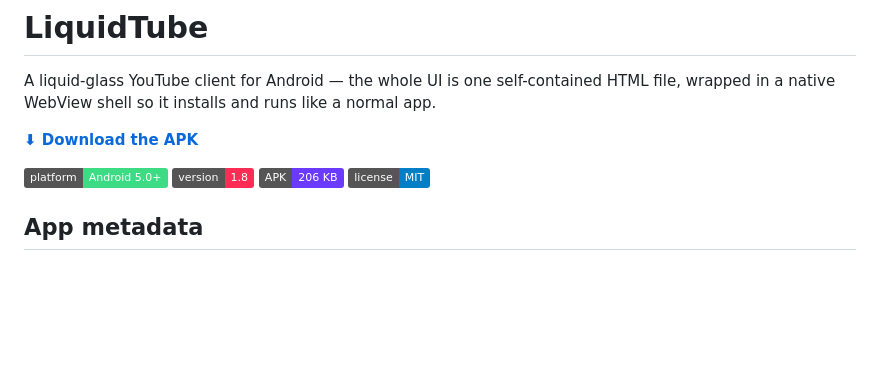
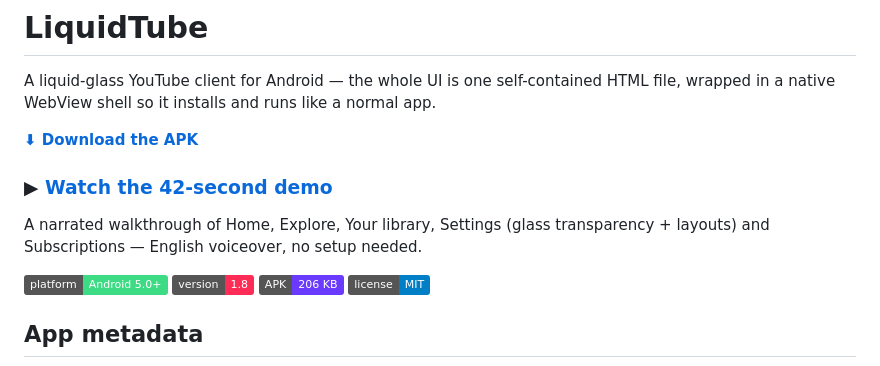
Before and after one commit to technicalnihilist-lgtm/LiquidTube, a Markdown page: README.md, the part around the change. GitHub-like rendering; badges without logos; blank space fills up the shorter version.

Commit message:
README: link the 42s narrated demo video
Points at the v7.0-demo release asset (LiquidTube-demo.mp4).

```diff
--- a/README.md
+++ b/README.md
@@ -3,6 +3,10 @@
 A liquid-glass YouTube client for Android — the whole UI is one self-contained HTML file, wrapped in a native WebView shell so it installs and runs like a normal app.
 
 **[⬇ Download the APK](https://github.com/technicalnihilist-lgtm/LiquidTube/releases/latest)**
+
+### ▶ [Watch the 42-second demo](https://github.com/technicalnihilist-lgtm/LiquidTube/releases/download/v7.0-demo/LiquidTube-demo.mp4)
+
+A narrated walkthrough of Home, Explore, Your library, Settings (glass transparency + layouts) and Subscriptions — English voiceover, no setup needed.
 
 ![Platform](https://img.shields.io/badge/platform-Android%205.0%2B-3ddc84)
 ![Version](https://img.shields.io/badge/version-1.8-ff2d55)
```
